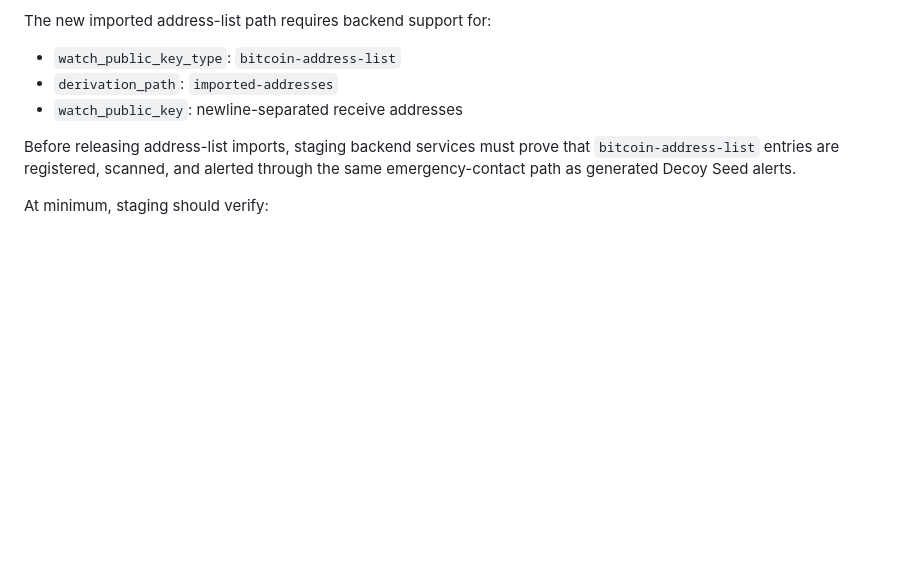
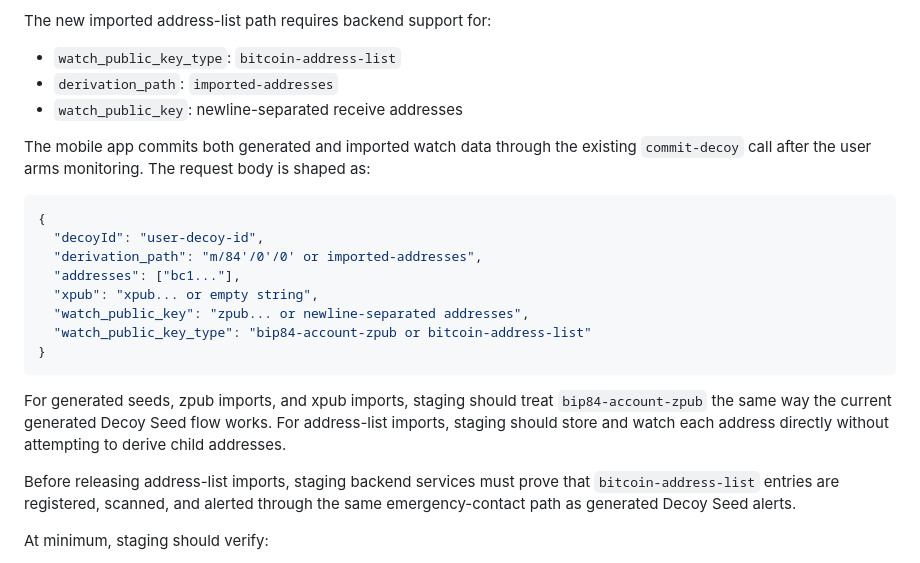
Before and after one commit to decoywalletapp/decoy-wallet-open-source, a Markdown page: docs/WATCH_ONLY_DECOY_IMPORT.md, the part around the change. Rendered like a GitHub page; blank space fills up the shorter version.

Commit message:
docs: record watch-only commit contract

````diff
--- a/docs/WATCH_ONLY_DECOY_IMPORT.md
+++ b/docs/WATCH_ONLY_DECOY_IMPORT.md
@@ -74,6 +74,26 @@ The new imported address-list path requires backend support for:
 - `derivation_path`: `imported-addresses`
 - `watch_public_key`: newline-separated receive addresses
 
+The mobile app commits both generated and imported watch data through the
+existing `commit-decoy` call after the user arms monitoring. The request body is
+shaped as:
+
+```json
+{
+  "decoyId": "user-decoy-id",
+  "derivation_path": "m/84'/0'/0' or imported-addresses",
+  "addresses": ["bc1..."],
+  "xpub": "xpub... or empty string",
+  "watch_public_key": "zpub... or newline-separated addresses",
+  "watch_public_key_type": "bip84-account-zpub or bitcoin-address-list"
+}
+```
+
+For generated seeds, zpub imports, and xpub imports, staging should treat
+`bip84-account-zpub` the same way the current generated Decoy Seed flow works.
+For address-list imports, staging should store and watch each address directly
+without attempting to derive child addresses.
+
 Before releasing address-list imports, staging backend services must prove that
 `bitcoin-address-list` entries are registered, scanned, and alerted through the
 same emergency-contact path as generated Decoy Seed alerts.
````
